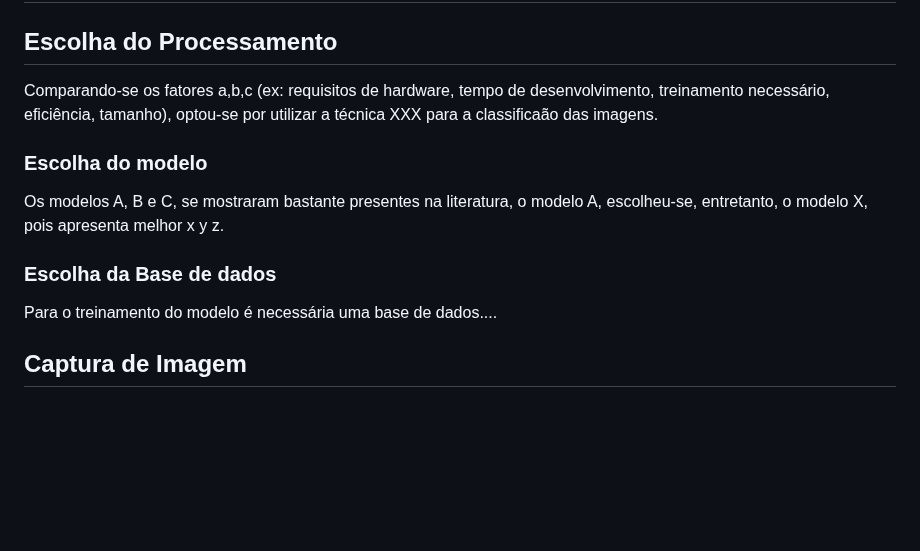
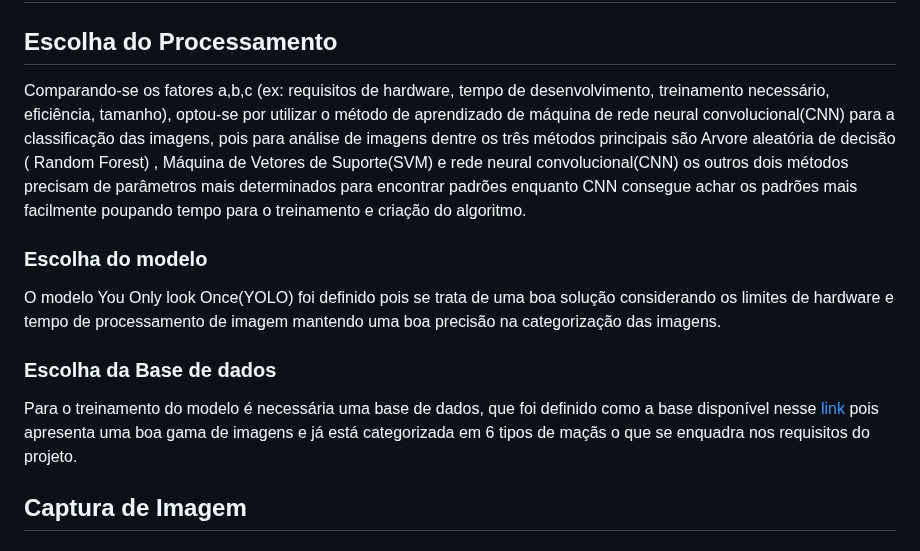
Before and after one commit to Jaumm111/PI3-2025-1, a Markdown page: README.md, the part around the change. Rendered like a GitHub page; blank space fills up the shorter version.

Commit message:
Update README.md
decisão de método de processamento

```diff
--- a/README.md
+++ b/README.md
@@ -93,15 +93,15 @@ Como ideia inicial de projeto a esteira estará em funcionamento continuo e a fr
 
 ## Escolha do Processamento
 
-Comparando-se os fatores a,b,c (ex: requisitos de hardware, tempo de desenvolvimento, treinamento necessário, eficiência, tamanho), optou-se por utilizar a técnica XXX para a classificaão das imagens.
+Comparando-se os fatores a,b,c (ex: requisitos de hardware, tempo de desenvolvimento, treinamento necessário, eficiência, tamanho), optou-se por utilizar o método de aprendizado de máquina de rede neural convolucional(CNN) para a classificação das imagens, pois para análise de imagens dentre os três métodos principais são Arvore aleatória de decisão ( Random Forest) , Máquina de Vetores de Suporte(SVM) e rede neural convolucional(CNN) os outros dois métodos precisam de parâmetros mais determinados para encontrar padrões enquanto CNN consegue achar os padrões mais facilmente poupando tempo para o treinamento e criação do algoritmo.
 
 ### Escolha do modelo
 
-Os modelos A, B e C, se mostraram bastante presentes na literatura, o modelo A, escolheu-se, entretanto, o modelo X, pois apresenta melhor x y z.
+O modelo You Only look Once(YOLO) foi definido pois se trata de uma boa solução considerando os limites de hardware e tempo de processamento de imagem mantendo uma boa precisão na categorização das imagens.
 
 ### Escolha da Base de dados
 
-Para o treinamento do modelo é necessária uma base de dados....
+Para o treinamento do modelo é necessária uma base de dados, que foi definido como a base disponível nesse  [link](https://www.kaggle.com/datasets/chrisfilo/fruit-recognition?select=Apple) pois apresenta uma boa gama de imagens e já está categorizada em 6 tipos de maçãs o que se enquadra nos requisitos do projeto.
 
 
 ## Captura de Imagem
```
